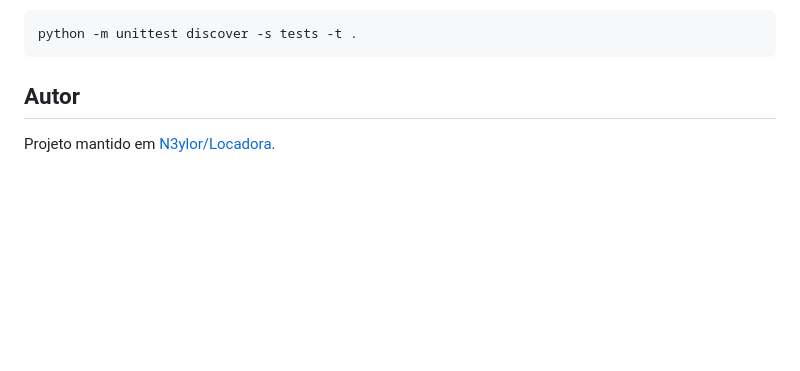
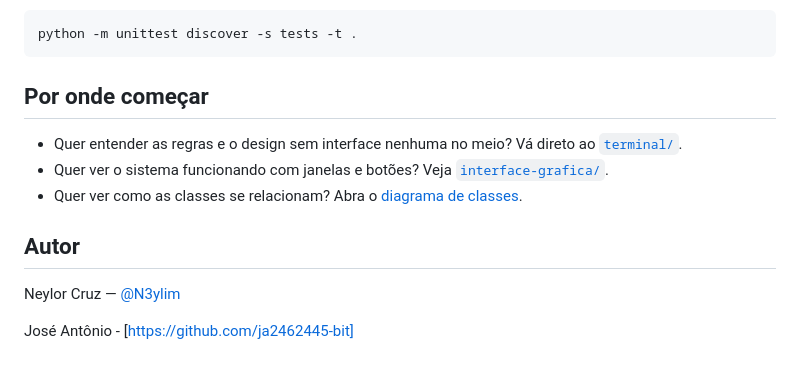
Before and after one commit to N3ylor/Locadora, a Markdown page: README.md, the part around one of its changes. Rendered like a GitHub page; blank space fills up the shorter version.

````diff
--- a/README.md
+++ b/README.md
@@ -72,6 +57,14 @@ Para executar os testes de uma versão, entre na pasta correspondente e execute:
 python -m unittest discover -s tests -t .
 ```
 
+## Por onde começar
+
+- Quer entender as regras e o design sem interface nenhuma no meio? Vá direto ao [`terminal/`](terminal).
+- Quer ver o sistema funcionando com janelas e botões? Veja [`interface-grafica/`](interface-grafica).
+- Quer ver como as classes se relacionam? Abra o [diagrama de classes](UML/diagrama_classes.png).
+
 ## Autor
 
-Projeto mantido em [N3ylor/Locadora](https://github.com/N3ylor/Locadora).
+Neylor Cruz — [@N3ylim](https://github.com/N3ylim)
+
+José Antônio - [https://github.com/ja2462445-bit]
````
Also changed, not shown: other parts of README.md (+33 -48 lines).
